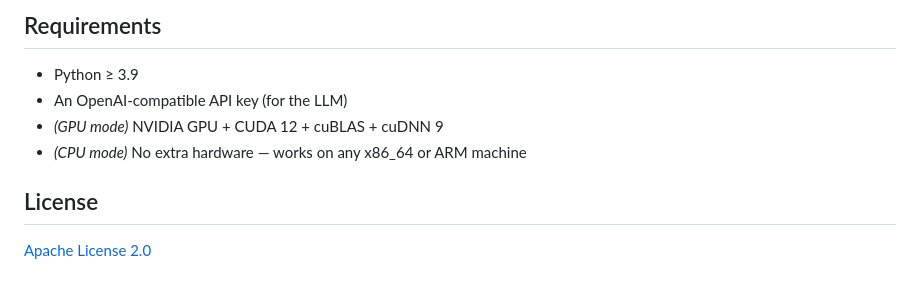
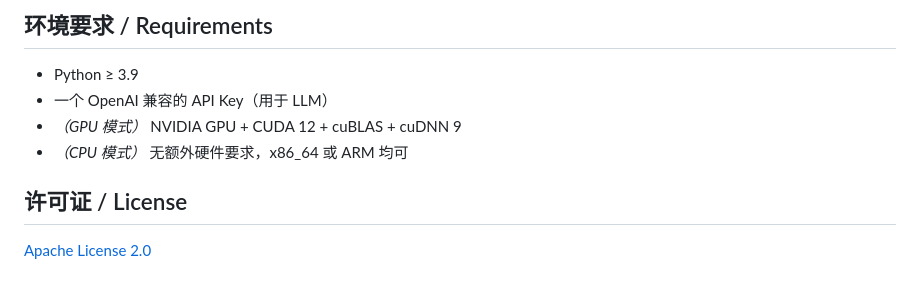
Before and after one commit to Carl-AI-Lab/ai-accent-coach, a Markdown page: README.md, the part around one of its changes. Rendered like a GitHub page.

```diff
--- a/README.md
+++ b/README.md
@@ -177,11 +177,11 @@ Tested on the same machine with a 10-second audio clip, `distil-large-v3` model,
 
-## Requirements
+## 环境要求 / Requirements
 
 - Python ≥ 3.9
-- An OpenAI-compatible API key (for the LLM)
-- *(GPU mode)* NVIDIA GPU + CUDA 12 + cuBLAS + cuDNN 9
-- *(CPU mode)* No extra hardware — works on any x86_64 or ARM machine
+- 一个 OpenAI 兼容的 API Key（用于 LLM）
+- *（GPU 模式）* NVIDIA GPU + CUDA 12 + cuBLAS + cuDNN 9
+- *（CPU 模式）* 无额外硬件要求，x86_64 或 ARM 均可
 
-## License
+## 许可证 / License
 
 [Apache License 2.0](LICENSE)
```
Also changed, not shown: other parts of README.md (+67 -67 lines).
